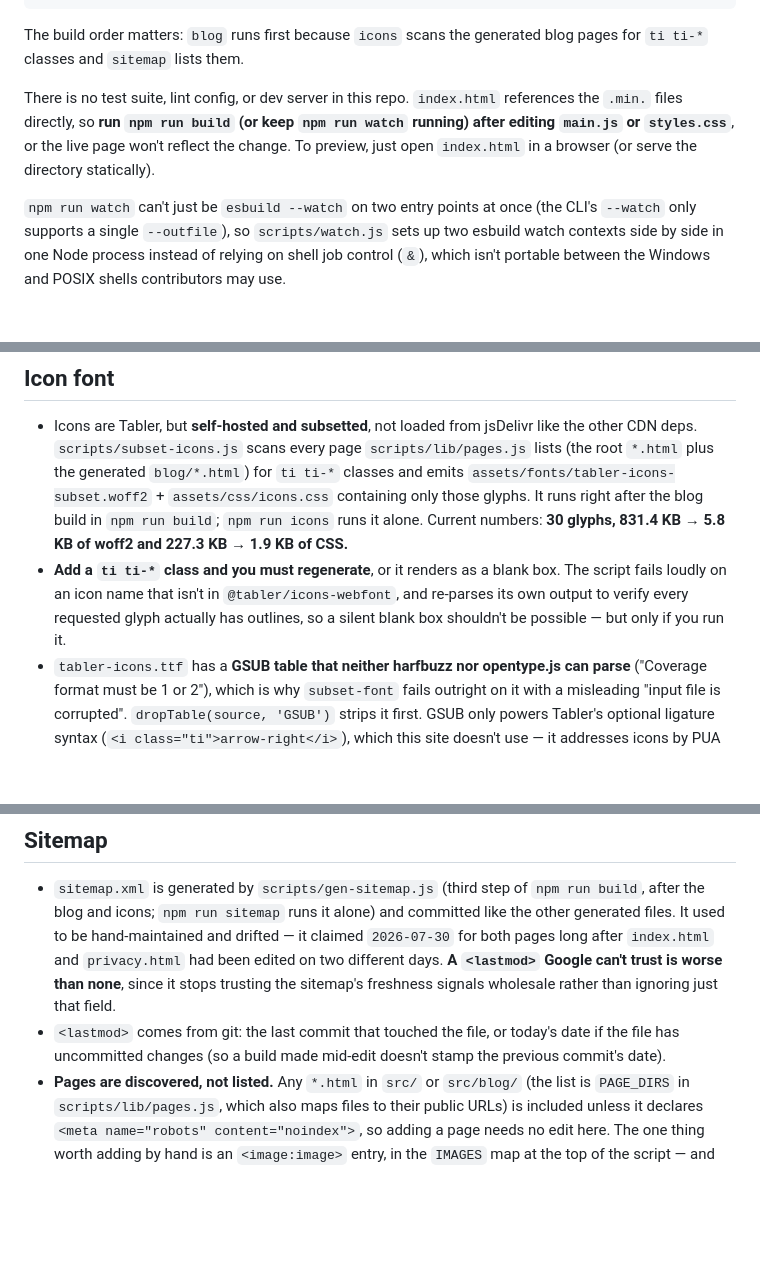
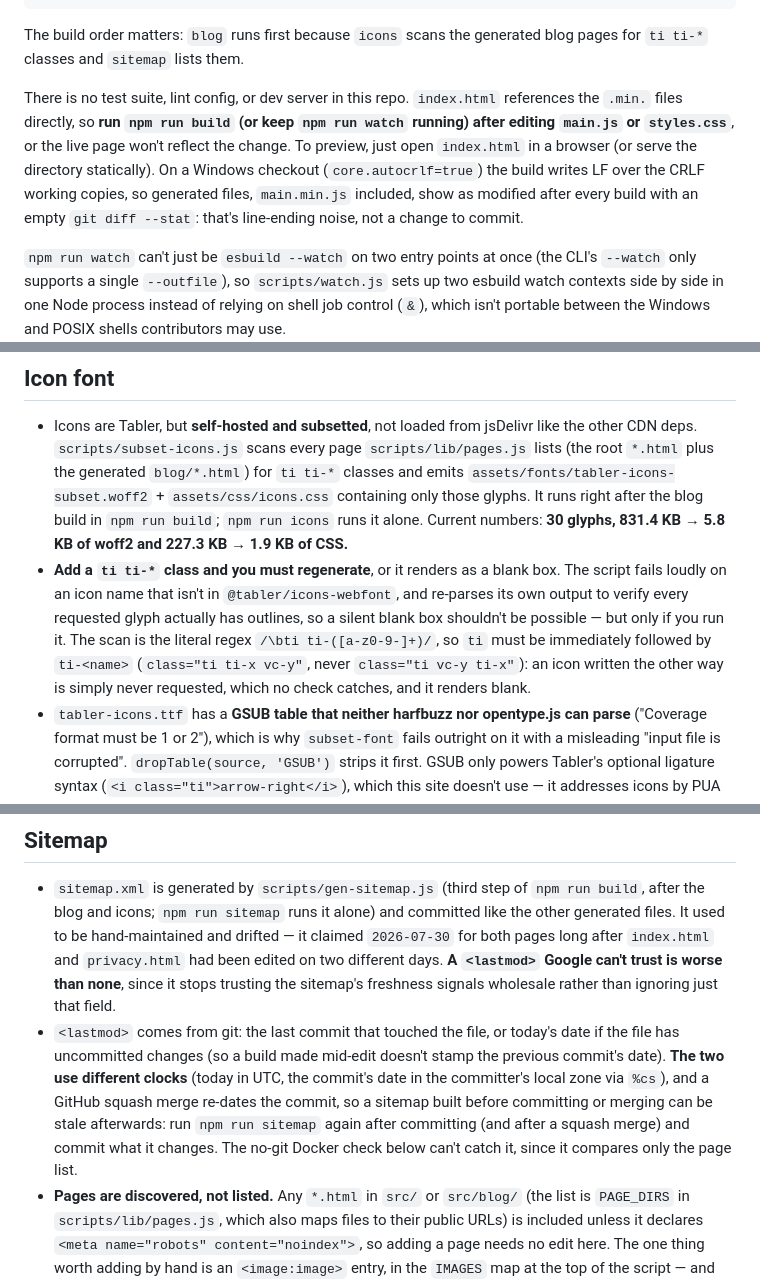
Before and after one commit to martinbozhilov/VetCare-Website, a Markdown page: CLAUDE.md, 3 parts joined by grey strips. Rendered like a GitHub page; blank space fills up the shorter version.

Commit message:
Update CLAUDE.md with learnings from martinbozhilov/VetCare#485
Co-Authored-By: Claude Opus 5.5 <noreply@anthropic.com>

```diff
--- a/CLAUDE.md
+++ b/CLAUDE.md
@@ -22,7 +22,7 @@ npm run watch        # re-minify JS and CSS on every save, and re-run the blog b
 
 The build order matters: `blog` runs first because `icons` scans the generated blog pages for `ti ti-*` classes and `sitemap` lists them.
 
-There is no test suite, lint config, or dev server in this repo. `index.html` references the `.min.` files directly, so **run `npm run build` (or keep `npm run watch` running) after editing `main.js` or `styles.css`**, or the live page won't reflect the change. To preview, just open `index.html` in a browser (or serve the directory statically).
+There is no test suite, lint config, or dev server in this repo. `index.html` references the `.min.` files directly, so **run `npm run build` (or keep `npm run watch` running) after editing `main.js` or `styles.css`**, or the live page won't reflect the change. To preview, just open `index.html` in a browser (or serve the directory statically). On a Windows checkout (`core.autocrlf=true`) the build writes LF over the CRLF working copies, so generated files, `main.min.js` included, show as modified after every build with an empty `git diff --stat`: that's line-ending noise, not a change to commit.
 
 `npm run watch` can't just be `esbuild --watch` on two entry points at once (the CLI's `--watch` only supports a single `--outfile`), so `scripts/watch.js` sets up two esbuild watch contexts side by side in one Node process instead of relying on shell job control (`&`), which isn't portable between the Windows and POSIX shells contributors may use.
 
@@ -87,7 +87,7 @@ There is no test suite, lint config, or dev server in this repo. `index.html` re
 ## Icon font
 
 - Icons are Tabler, but **self-hosted and subsetted**, not loaded from jsDelivr like the other CDN deps. `scripts/subset-icons.js` scans every page `scripts/lib/pages.js` lists (the root `*.html` plus the generated `blog/*.html`) for `ti ti-*` classes and emits `assets/fonts/tabler-icons-subset.woff2` + `assets/css/icons.css` containing only those glyphs. It runs right after the blog build in `npm run build`; `npm run icons` runs it alone. Current numbers: **30 glyphs, 831.4 KB → 5.8 KB of woff2 and 227.3 KB → 1.9 KB of CSS.**
-- **Add a `ti ti-*` class and you must regenerate**, or it renders as a blank box. The script fails loudly on an icon name that isn't in `@tabler/icons-webfont`, and re-parses its own output to verify every requested glyph actually has outlines, so a silent blank box shouldn't be possible — but only if you run it.
+- **Add a `ti ti-*` class and you must regenerate**, or it renders as a blank box. The script fails loudly on an icon name that isn't in `@tabler/icons-webfont`, and re-parses its own output to verify every requested glyph actually has outlines, so a silent blank box shouldn't be possible — but only if you run it. The scan is the literal regex `/\bti ti-([a-z0-9-]+)/`, so `ti` must be immediately followed by `ti-<name>` (`class="ti ti-x vc-y"`, never `class="ti vc-y ti-x"`): an icon written the other way is simply never requested, which no check catches, and it renders blank.
 - `tabler-icons.ttf` has a **GSUB table that neither harfbuzz nor opentype.js can parse** ("Coverage format must be 1 or 2"), which is why `subset-font` fails outright on it with a misleading "input file is corrupted". `dropTable(source, 'GSUB')` strips it first. GSUB only powers Tabler's optional ligature syntax (`<i class="ti">arrow-right</i>`), which this site doesn't use — it addresses icons by PUA codepoint via `content:`. Don't "simplify" that strip away.
 - The icon CSS is a **plain `<link rel="stylesheet">`, deliberately not** the `preload as=style` + `onload` swap the Google Fonts link uses. A font's `@font-face src` isn't discoverable until its stylesheet is applied, so deferring the CSS deferred the font too; combined with Tabler declaring no `font-display` (default `auto` ≈ `block`), icons stayed invisible for the whole load — worst on the hero CTA's `ti-arrow-right`. The woff2 is `preload`ed next to it so both start at parse time. Keep `font-display: block` (not `swap`): the fallback font has nothing to draw for PUA codepoints, so swapping would flash tofu.
 - `crossorigin` on the font preload is required **even though the font is same-origin** — fonts are always fetched in CORS mode, and without it the browser downloads the file twice.
@@ -96,7 +96,7 @@ There is no test suite, lint config, or dev server in this repo. `index.html` re
 ## Sitemap
 
 - `sitemap.xml` is generated by `scripts/gen-sitemap.js` (third step of `npm run build`, after the blog and icons; `npm run sitemap` runs it alone) and committed like the other generated files. It used to be hand-maintained and drifted — it claimed `2026-07-30` for both pages long after `index.html` and `privacy.html` had been edited on two different days. **A `<lastmod>` Google can't trust is worse than none**, since it stops trusting the sitemap's freshness signals wholesale rather than ignoring just that field.
-- `<lastmod>` comes from git: the last commit that touched the file, or today's date if the file has uncommitted changes (so a build made mid-edit doesn't stamp the previous commit's date).
+- `<lastmod>` comes from git: the last commit that touched the file, or today's date if the file has uncommitted changes (so a build made mid-edit doesn't stamp the previous commit's date). **The two use different clocks** (today in UTC, the commit's date in the committer's local zone via `%cs`), and a GitHub squash merge re-dates the commit, so a sitemap built before committing or merging can be stale afterwards: run `npm run sitemap` again after committing (and after a squash merge) and commit what it changes. The no-git Docker check below can't catch it, since it compares only the page list.
 - **Pages are discovered, not listed.** Any `*.html` in `src/` or `src/blog/` (the list is `PAGE_DIRS` in `scripts/lib/pages.js`, which also maps files to their public URLs) is included unless it declares `<meta name="robots" content="noindex">`, so adding a page needs no edit here. The one thing worth adding by hand is an `<image:image>` entry, in the `IMAGES` map at the top of the script — and every path in it is checked against the disk, so the drift described under "Architecture" fails the build instead of shipping. Blog articles get their cover as an `<image:image>` automatically.
 - **Blog pages take their `lastmod` from their sources, not from themselves.** They are generated, so their own git history moves whenever the template does (a nav link, a class rename) — not a content change. An article uses its `.md` file and cover image; `/blog` uses all of `content/blog/`, since adding, editing or removing any article changes the list.
 - **Without git the script doesn't write, it verifies.** `.dockerignore` drops `.git`, so inside the image build there is no history to read; rather than invent dates it keeps the committed `sitemap.xml` — but fails the build if that file doesn't list exactly the pages being shipped. That is what catches an article committed without re-running `npm run build`: the image build re-renders the blog from Markdown, so the page would go live while missing from the sitemap. Don't "fix" either half by falling back to file mtimes — a CI checkout gives every file the same checkout timestamp, which is exactly the untrustworthy `lastmod` this replaced.
```
